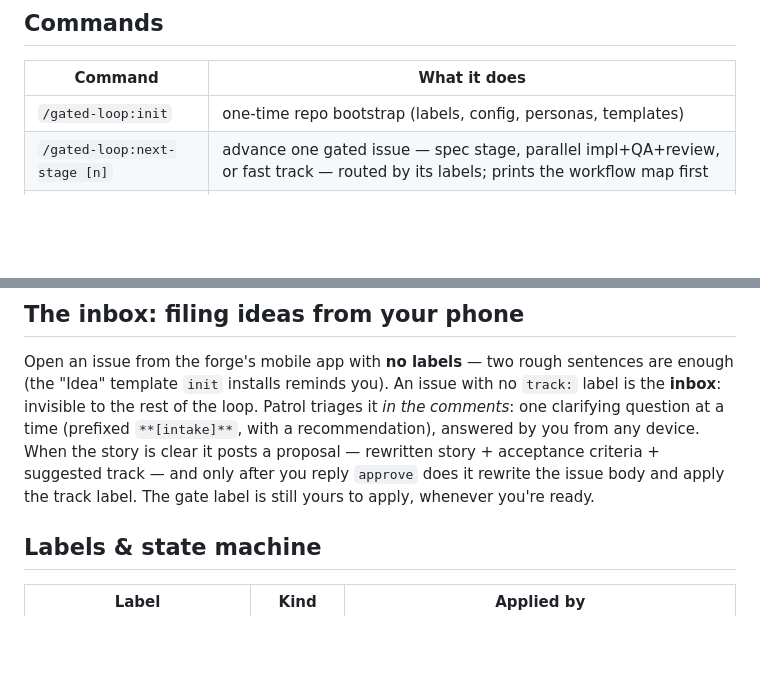
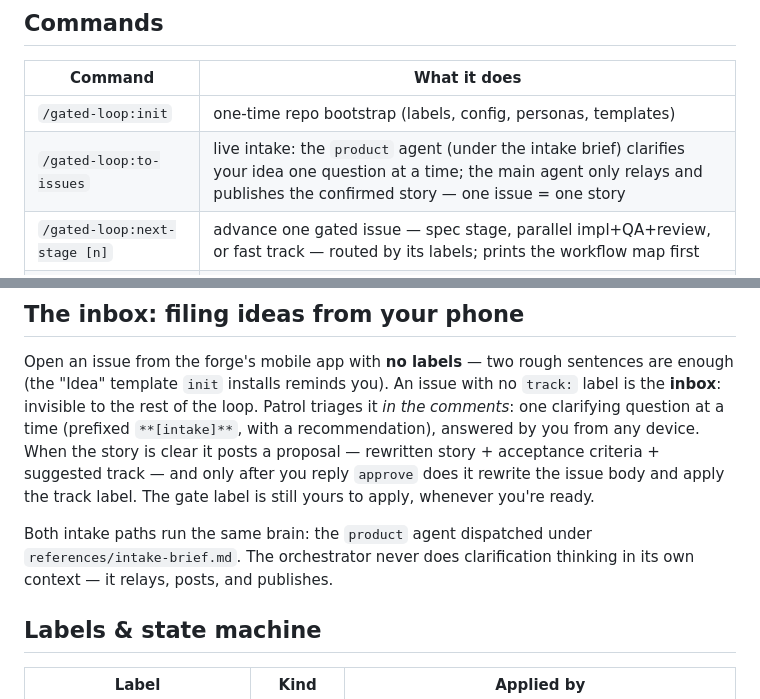
Before and after one commit to TaikerLiang/roz-gate, a Markdown page: README.md, 2 parts joined by grey strips. Rendered like a GitHub page; blank space fills up the shorter version.

Commit message:
docs: document /gated-loop:to-issues and the shared intake brain in README
[how]
- add /gated-loop:to-issues row to the commands table
- note that both intake paths run the product agent under references/intake-brief.md

```diff
--- a/README.md
+++ b/README.md
@@ -84,6 +84,7 @@ cannot authorize it.
 | Command | What it does |
 |---|---|
 | `/gated-loop:init` | one-time repo bootstrap (labels, config, personas, templates) |
+| `/gated-loop:to-issues` | live intake: the `product` agent (under the intake brief) clarifies your idea one question at a time; the main agent only relays and publishes the confirmed story — one issue = one story |
 | `/gated-loop:next-stage [n]` | advance one gated issue — spec stage, parallel impl+QA+review, or fast track — routed by its labels; prints the workflow map first |
 | `/gated-loop:spec-answers [n]` | fold your answers on spec-CR threads back into the spec, resolve the threads |
 | `/gated-loop:integrate [n]` | run the stage-(6) verdict: merge locally, run the acceptance suite, classify red, finalize green |
@@ -104,6 +105,10 @@ device. When the story is clear it posts a proposal — rewritten story +
 acceptance criteria + suggested track — and only after you reply `approve` does
 it rewrite the issue body and apply the track label. The gate label is still
 yours to apply, whenever you're ready.
+
+Both intake paths run the same brain: the `product` agent dispatched under
+`references/intake-brief.md`. The orchestrator never does clarification
+thinking in its own context — it relays, posts, and publishes.
 
 ## Labels & state machine
 
```
